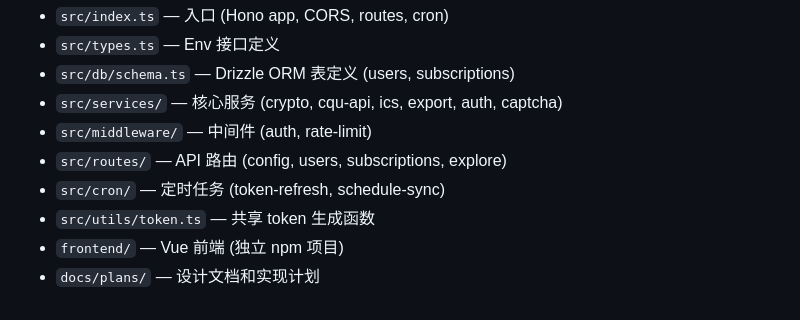
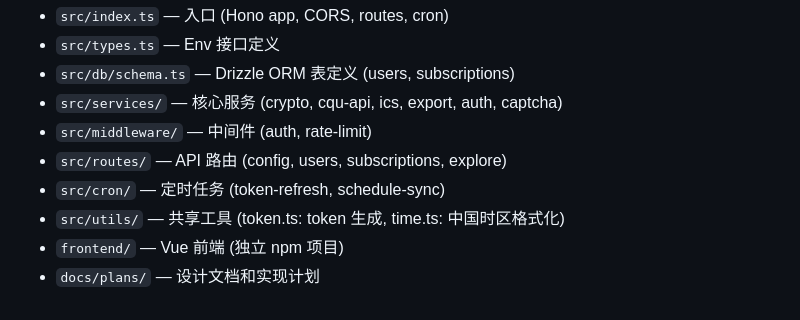
Before and after one commit to cqu-moe/schedule, a Markdown page: CLAUDE.md, the part around the change. Rendered like a GitHub page.

Commit message:
docs: update CLAUDE.md project structure for src/utils/
Co-Authored-By: Claude Opus 4.6 <noreply@anthropic.com>

```diff
--- a/CLAUDE.md
+++ b/CLAUDE.md
@@ -54,6 +54,6 @@ GitHub: https://github.com/cqu-moe/schedule-cloudflare (Private)
 - `src/middleware/` — 中间件 (auth, rate-limit)
 - `src/routes/` — API 路由 (config, users, subscriptions, explore)
 - `src/cron/` — 定时任务 (token-refresh, schedule-sync)
-- `src/utils/token.ts` — 共享 token 生成函数
+- `src/utils/` — 共享工具 (token.ts: token 生成, time.ts: 中国时区格式化)
 - `frontend/` — Vue 前端 (独立 npm 项目)
 - `docs/plans/` — 设计文档和实现计划
```
